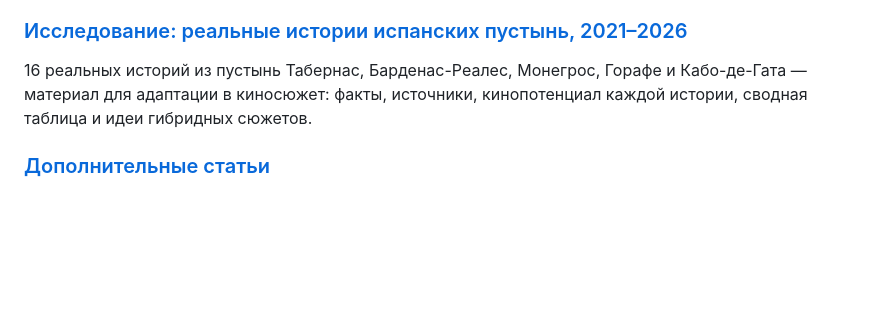
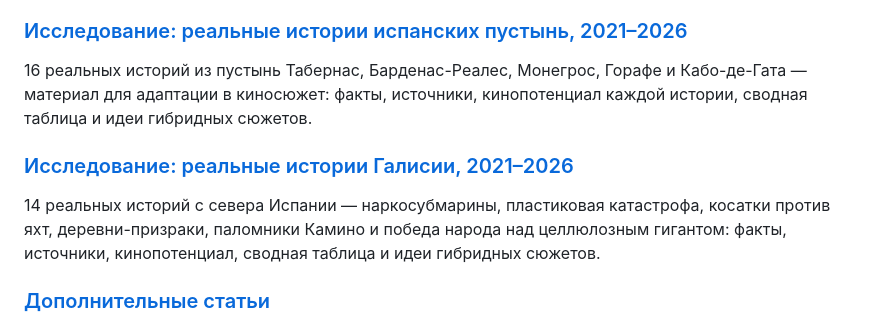
Before and after one commit to finbusinessmd-svg/CursorWork, a Markdown page: screenwriting/README.md, the part around the change. Rendered like a GitHub page; blank space fills up the shorter version.

```diff
--- a/screenwriting/README.md
+++ b/screenwriting/README.md
@@ -27,6 +27,10 @@
 
 16 реальных историй из пустынь Табернас, Барденас-Реалес, Монегрос, Горафе и Кабо-де-Гата — материал для адаптации в киносюжет: факты, источники, кинопотенциал каждой истории, сводная таблица и идеи гибридных сюжетов.
 
+### [Исследование: реальные истории Галисии, 2021–2026](issledovanie-istorii-galisii.md)
+
+14 реальных историй с севера Испании — наркосубмарины, пластиковая катастрофа, косатки против яхт, деревни-призраки, паломники Камино и победа народа над целлюлозным гигантом: факты, источники, кинопотенциал, сводная таблица и идеи гибридных сюжетов.
+
 ### [Дополнительные статьи](dopolnitelnye-stati.md)
 
 - **3D-персонаж. Как создать главного героя** — физическое, социологическое и психологическое измерения; основной комедийный аспект (ОКА), достоинства и недостатки, внутренний и внешний конфликт.
```
Also changed, not shown: screenwriting/issledovanie-istorii-galisii.md (added, +153 -0 lines).
